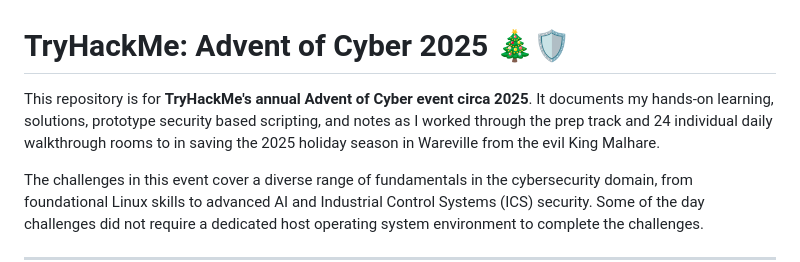
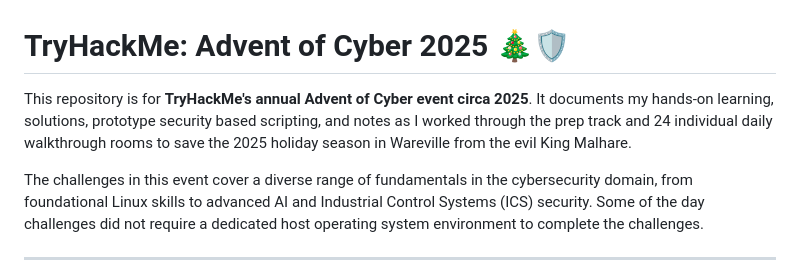
Before and after one commit to rcghpge/advent-of-cyber-2025, a Markdown page: README.md, the part around the change. GitHub-like rendering.

Commit message:
Edit typos

```diff
--- a/README.md
+++ b/README.md
@@ -1,6 +1,6 @@
 # TryHackMe: Advent of Cyber 2025 🎄🛡️
 
-This repository is for **TryHackMe's annual Advent of Cyber event circa 2025**. It documents my hands-on learning, solutions, prototype security based scripting, and notes as I worked through the prep track and 24 individual daily walkthrough rooms to in saving the 2025 holiday season in Wareville from the evil King Malhare.
+This repository is for **TryHackMe's annual Advent of Cyber event circa 2025**. It documents my hands-on learning, solutions, prototype security based scripting, and notes as I worked through the prep track and 24 individual daily walkthrough rooms to save the 2025 holiday season in Wareville from the evil King Malhare.
 
 The challenges in this event cover a diverse range of fundamentals in the cybersecurity domain, from foundational Linux skills to advanced AI and Industrial Control Systems (ICS) security. Some of the day challenges did not require a dedicated host operating system environment to complete the challenges.
 
```
